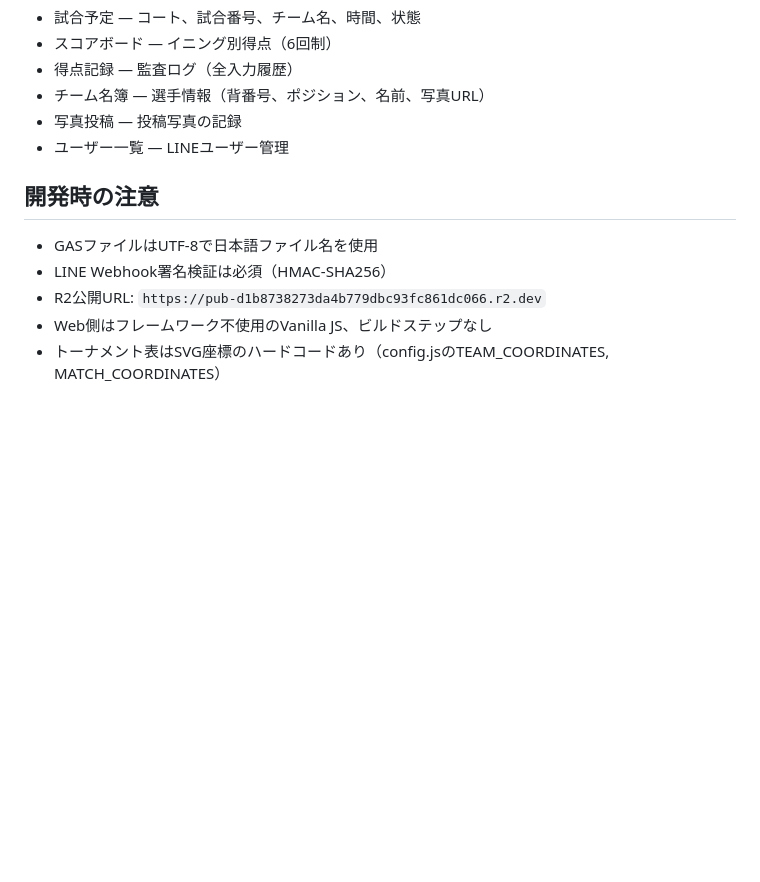
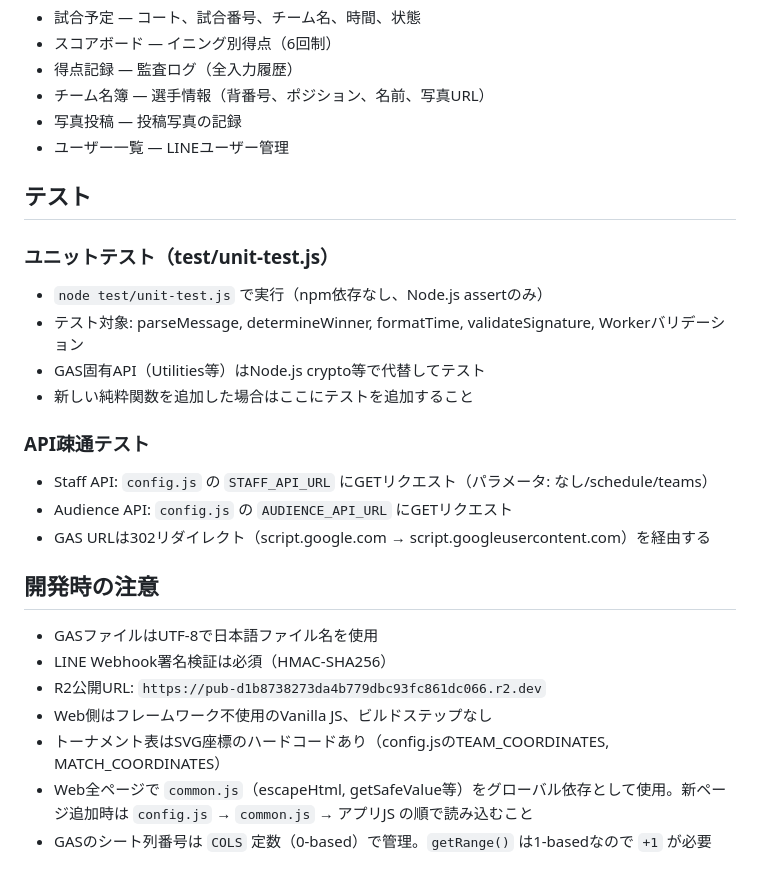
Before and after one commit to ProgreYajin/postmasters-softball-2026, a Markdown page: CLAUDE.md, the part around the change. GitHub-like rendering; blank space fills up the shorter version.

Commit message:
auto: update CLAUDE.md at 2026-03-25 16:10 JST

```diff
--- a/CLAUDE.md
+++ b/CLAUDE.md
@@ -140,6 +140,19 @@ Body: binary image
 - 写真投稿 — 投稿写真の記録
 - ユーザー一覧 — LINEユーザー管理
 
+## テスト
+
+### ユニットテスト（test/unit-test.js）
+- `node test/unit-test.js` で実行（npm依存なし、Node.js assertのみ）
+- テスト対象: parseMessage, determineWinner, formatTime, validateSignature, Workerバリデーション
+- GAS固有API（Utilities等）はNode.js crypto等で代替してテスト
+- 新しい純粋関数を追加した場合はここにテストを追加すること
+
+### API疎通テスト
+- Staff API: `config.js` の `STAFF_API_URL` にGETリクエスト（パラメータ: なし/schedule/teams）
+- Audience API: `config.js` の `AUDIENCE_API_URL` にGETリクエスト
+- GAS URLは302リダイレクト（script.google.com → script.googleusercontent.com）を経由する
+
 ## 開発時の注意
 
 - GASファイルはUTF-8で日本語ファイル名を使用
@@ -147,3 +160,5 @@ Body: binary image
 - R2公開URL: `https://pub-d1b8738273da4b779dbc93fc861dc066.r2.dev`
 - Web側はフレームワーク不使用のVanilla JS、ビルドステップなし
 - トーナメント表はSVG座標のハードコードあり（config.jsのTEAM_COORDINATES, MATCH_COORDINATES）
+- Web全ページで `common.js`（escapeHtml, getSafeValue等）をグローバル依存として使用。新ページ追加時は `config.js` → `common.js` → アプリJS の順で読み込むこと
+- GASのシート列番号は `COLS` 定数（0-based）で管理。`getRange()` は1-basedなので `+1` が必要
```
